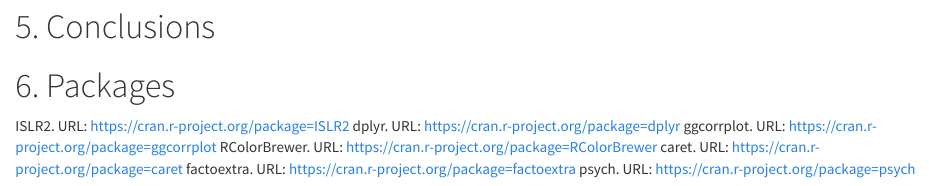
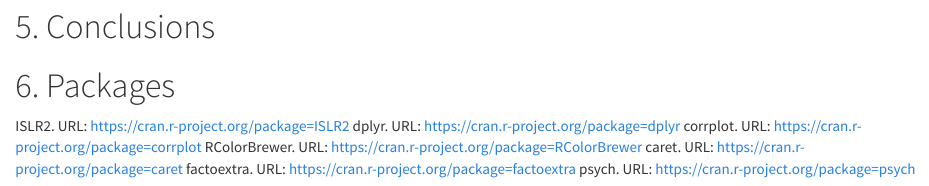
Before and after one commit to Muddaj/Portfolio-case-2, an R Markdown document (docs/index.Rmd): the page in a window 1100 px wide, from 3950 px down. Rendered offline with R 4.5, knitr and Pandoc, with nearby package versions; some code elsewhere in the file could not run offline.

Commit message:
packages

```diff
--- a/docs/index.Rmd
+++ b/docs/index.Rmd
@@ -131,7 +131,7 @@
 # 6. Packages
 ISLR2. URL: https://cran.r-project.org/package=ISLR2
 dplyr. URL: https://cran.r-project.org/package=dplyr
-ggcorrplot. URL: https://cran.r-project.org/package=ggcorrplot
+corrplot. URL: https://cran.r-project.org/package=corrplot
 RColorBrewer. URL: https://cran.r-project.org/package=RColorBrewer
 caret. URL: https://cran.r-project.org/package=caret
 factoextra. URL: https://cran.r-project.org/package=factoextra
```
Also changed, not shown: 1 other file.
